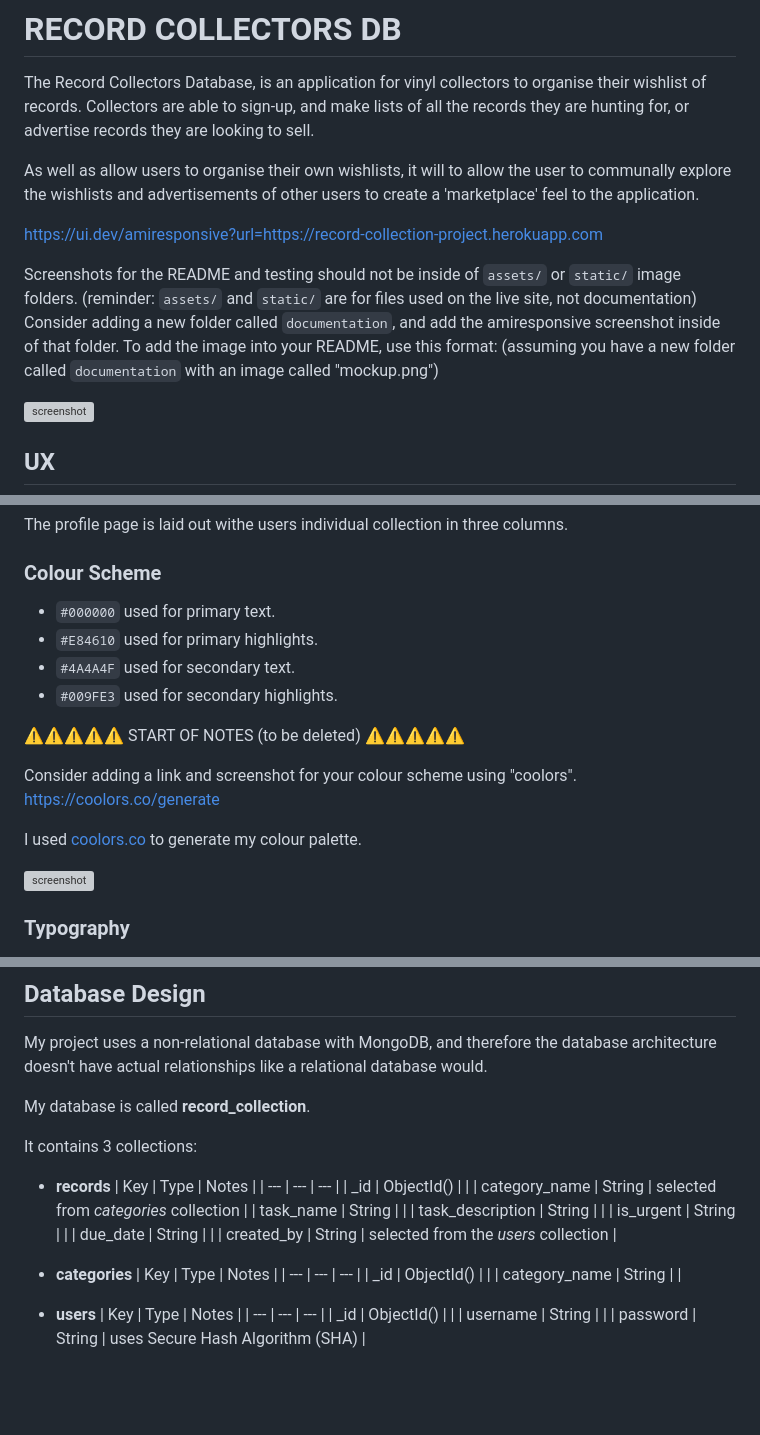
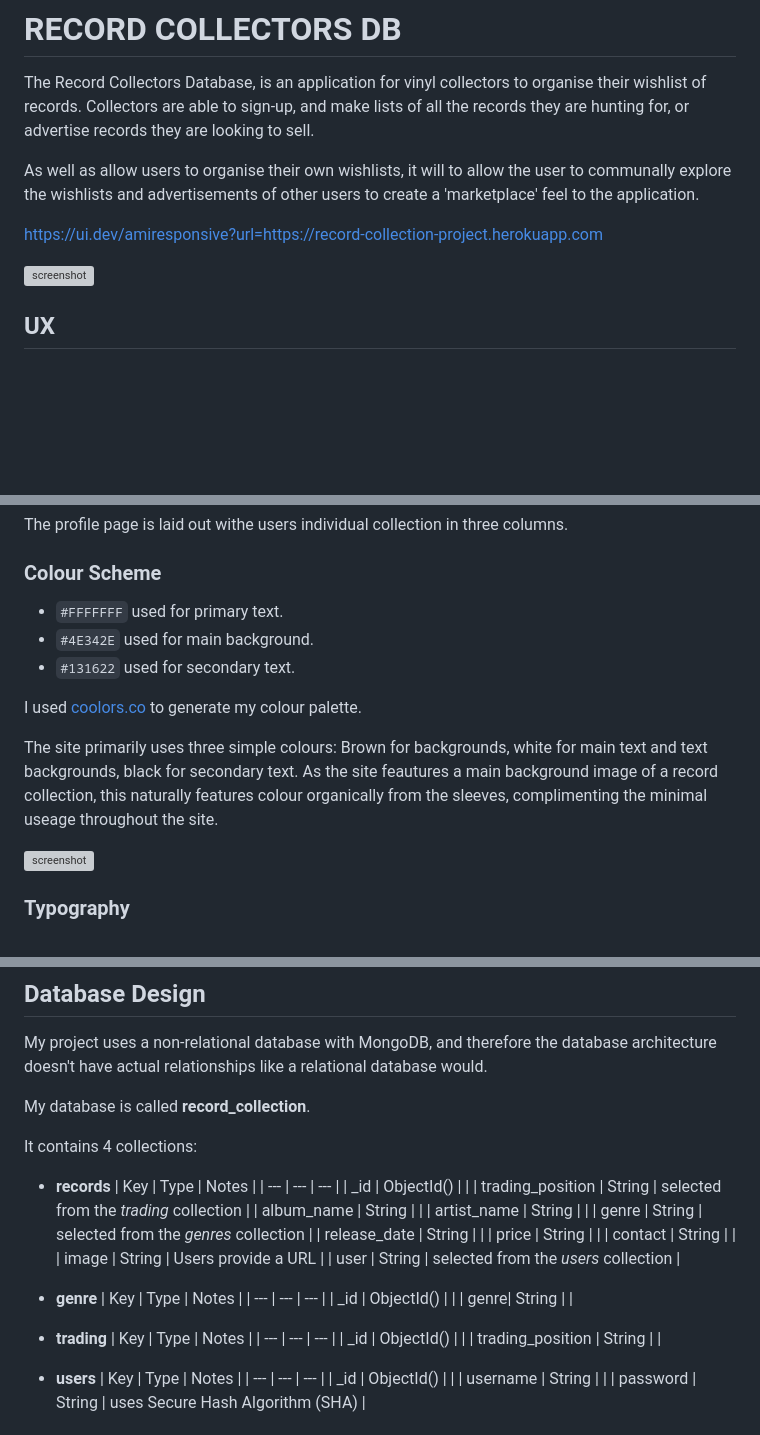
Before and after one commit to ThomG1/record_collectors_db, a Markdown page: README.md, 3 parts joined by grey strips. Drawn GitHub-style; blank space fills up the shorter version; grey boxes are pictures that could not be loaded.

Commit message:
Add data design to readme

```diff
--- a/README.md
+++ b/README.md
@@ -6,11 +6,6 @@ As well as allow users to organise their own wishlists, it will to allow the use
 
 https://ui.dev/amiresponsive?url=https://record-collection-project.herokuapp.com
 
-Screenshots for the README and testing should not be inside of `assets/` or `static/` image folders.
-(reminder: `assets/` and `static/` are for files used on the live site, not documentation)
-Consider adding a new folder called `documentation`, and add the amiresponsive screenshot inside of that folder.
-To add the image into your README, use this format:
-(assuming you have a new folder called `documentation` with an image called "mockup.png")
 
 ![screenshot](documentation/mockup.png)
 
@@ -29,18 +24,13 @@ The profile page is laid out withe users individual collection in three columns.
 ### Colour Scheme
 
 
-- `#000000` used for primary text.
-- `#E84610` used for primary highlights.
-- `#4A4A4F` used for secondary text.
-- `#009FE3` used for secondary highlights.
-
-⚠️⚠️⚠️⚠️⚠️ START OF NOTES (to be deleted) ⚠️⚠️⚠️⚠️⚠️
-
-Consider adding a link and screenshot for your colour scheme using "coolors".
-https://coolors.co/generate
-
+- `#FFFFFFF` used for primary text.
+- `#4E342E` used for main background.
+- `#131622` used for secondary text.
 
 I used [coolors.co](https://coolors.co/e84610-009fe3-4a4a4f-445261-d63649-e6ecf0-000000) to generate my colour palette.
+
+The site primarily uses three simple colours: Brown for backgrounds, white for main text and text backgrounds, black for secondary text. As the site feautures a main background image of a record collection, this naturally features colour organically from the sleeves, complimenting the minimal useage throughout the site.
 
 ![screenshot](documentation/coolors.png)
 
@@ -197,25 +167,34 @@ doesn't have actual relationships like a relational database would.
 
 My database is called **record_collection**.
 
-It contains 3 collections:
+It contains 4 collections:
 
 
 - **records**
     | Key | Type | Notes |
     | --- | --- | --- |
     | _id | ObjectId() | |
-    | category_name | String | selected from *categories* collection |
-    | task_name | String | |
-    | task_description | String | |
-    | is_urgent | String | |
-    | due_date | String | |
-    | created_by | String | selected from the *users* collection |
+    | trading_position | String | selected from the *trading* collection |
+    | album_name | String | |
+    | artist_name | String | |
+    | genre | String | selected from the *genres* collection |
+    | release_date | String | |
+    | price | String | |
+    | contact | String | |
+    | image | String | Users provide a URL |
+    | user | String | selected from the *users* collection |
 
-- **categories**
+- **genre**
     | Key | Type | Notes |
     | --- | --- | --- |
     | _id | ObjectId() | |
-    | category_name | String | |
+    | genre| String | |
+
+- **trading**
+    | Key | Type | Notes |
+    | --- | --- | --- |
+    | _id | ObjectId() | |
+    | trading_position | String | |
 
 - **users**
     | Key | Type | Notes |
```
Also changed, not shown: other parts of README.md (+12 -55 lines).
